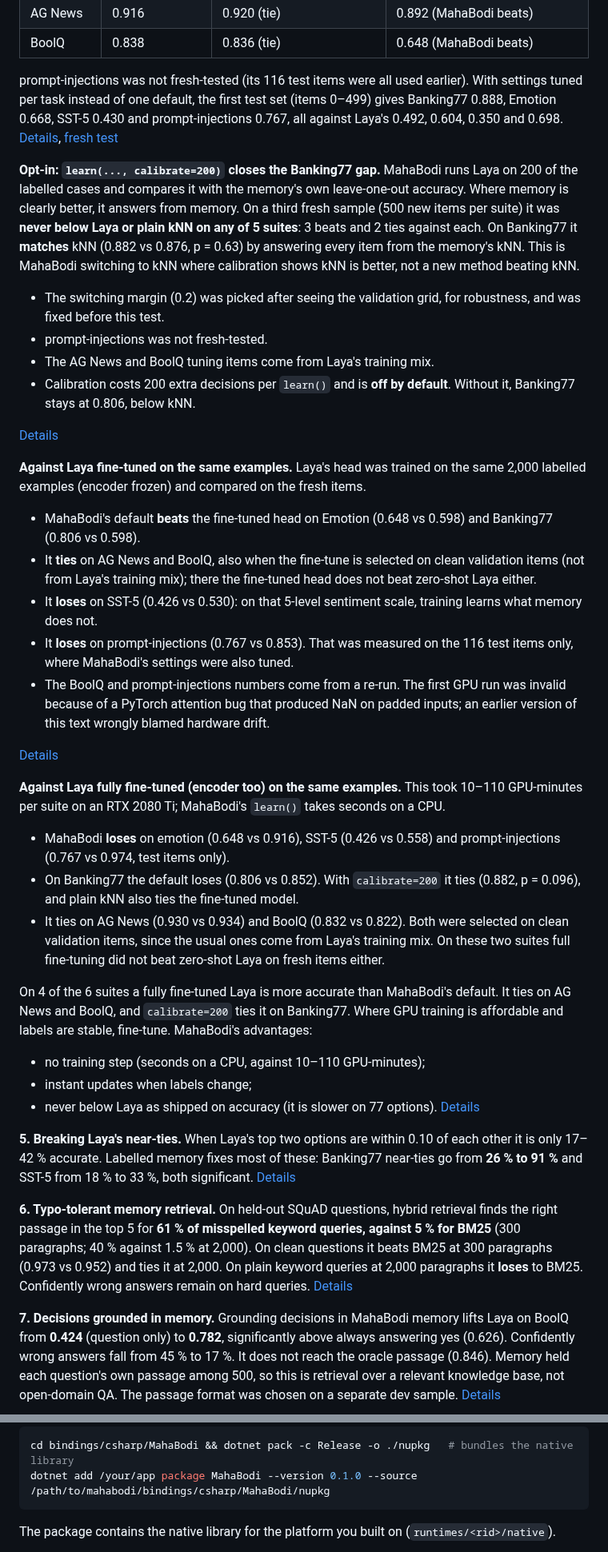
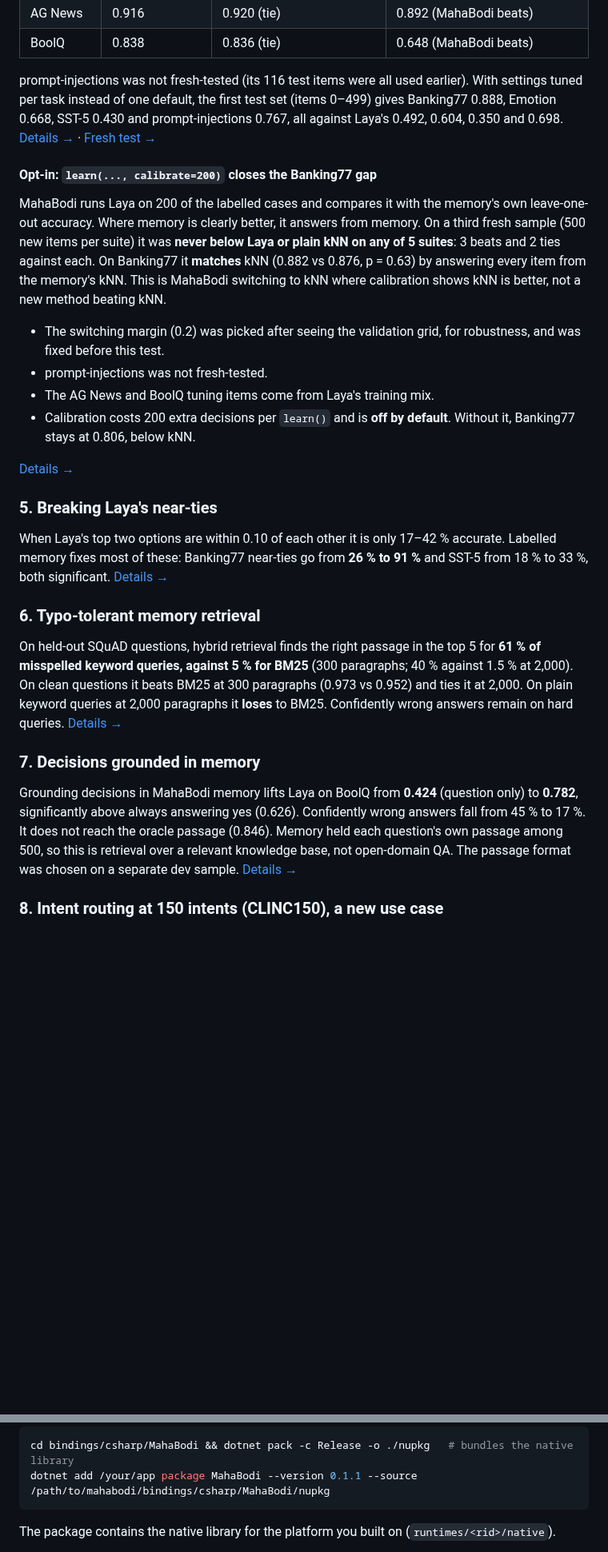
Before and after one commit to mahabodi/mahabodi, a Markdown page: README.md, 2 parts joined by grey strips. Shown at 80% size. Drawn GitHub-style; folded sections open; blank space fills up the shorter version.

````diff
--- a/README.md
+++ b/README.md
@@ -137,19 +175,21 @@ Fresh test items (500 per suite, never scored before; defaults `experience_overr
 | AG News | 0.916 | 0.920 (tie) | 0.892 (MahaBodi beats) |
 | BoolQ | 0.838 | 0.836 (tie) | 0.648 (MahaBodi beats) |
 
-prompt-injections was not fresh-tested (its 116 test items were all used earlier). With
-settings tuned per task instead of one default, the first test set (items 0–499) gives Banking77
-0.888, Emotion 0.668, SST-5 0.430 and prompt-injections 0.767, all against Laya's 0.492, 0.604,
-0.350 and 0.698. [Details](BENCHMARKS.md#with-experience-memory-a-different-setting-uses-labelled-examples),
-[fresh test](BENCHMARKS.md#fresh-sample-test-margin-gate-and-agreement-override-items-never-scored-before)
+prompt-injections was not fresh-tested (its 116 test items were all used earlier). With settings
+tuned per task instead of one default, the first test set (items 0–499) gives Banking77 0.888,
+Emotion 0.668, SST-5 0.430 and prompt-injections 0.767, all against Laya's 0.492, 0.604, 0.350
+and 0.698.
+[Details →](BENCHMARKS.md#with-experience-memory-a-different-setting-uses-labelled-examples) ·
+[Fresh test →](BENCHMARKS.md#fresh-sample-test-margin-gate-and-agreement-override-items-never-scored-before)
 
-**Opt-in: `learn(..., calibrate=200)` closes the Banking77 gap.** MahaBodi runs Laya on 200 of
-the labelled cases and compares it with the memory's own leave-one-out accuracy. Where memory is
-clearly better, it answers from memory. On a third fresh sample (500 new items per suite) it was
-**never below Laya or plain kNN on any of 5 suites**: 3 beats and 2 ties against each. On
-Banking77 it **matches** kNN (0.882 vs 0.876, p = 0.63) by answering every item from the memory's
-kNN. This is MahaBodi switching to kNN where calibration shows kNN is better, not a new method
-beating kNN.
+#### Opt-in: `learn(..., calibrate=200)` closes the Banking77 gap
+
+MahaBodi runs Laya on 200 of the labelled cases and compares it with the memory's own
+leave-one-out accuracy. Where memory is clearly better, it answers from memory. On a third fresh
+sample (500 new items per suite) it was **never below Laya or plain kNN on any of 5 suites**:
+3 beats and 2 ties against each. On Banking77 it **matches** kNN (0.882 vs 0.876, p = 0.63) by
+answering every item from the memory's kNN. This is MahaBodi switching to kNN where calibration
+shows kNN is better, not a new method beating kNN.
 - The switching margin (0.2) was picked after seeing the validation grid, for robustness, and was
   fixed before this test.
 - prompt-injections was not fresh-tested.
@@ -157,58 +197,32 @@ beating kNN.
 - Calibration costs 200 extra decisions per `learn()` and is **off by default**. Without it,
   Banking77 stays at 0.806, below kNN.
 
-[Details](BENCHMARKS.md#opt-in-calibration-learn-calibrate200-third-fresh-sample-items-never-used-before)
+[Details →](BENCHMARKS.md#opt-in-calibration-learn-calibrate200-third-fresh-sample-items-never-used-before)
 
-**Against Laya fine-tuned on the same examples.** Laya's head was trained on the same 2,000
-labelled examples (encoder frozen) and compared on the fresh items.
-- MahaBodi's default **beats** the fine-tuned head on Emotion (0.648 vs 0.598) and Banking77 (0.806
-  vs 0.598).
-- It **ties** on AG News and BoolQ, also when the fine-tune is selected on clean validation items
-  (not from Laya's training mix); there the fine-tuned head does not beat zero-shot Laya either.
-- It **loses** on SST-5 (0.426 vs 0.530): on that 5-level sentiment scale, training learns what memory
-  does not.
-- It **loses** on prompt-injections (0.767 vs 0.853). That was measured on the 116 test items only,
-  where MahaBodi's settings were also tuned.
-- The BoolQ and prompt-injections numbers come from a re-run. The first GPU run was invalid because of a
-  PyTorch attention bug that produced NaN on padded inputs; an earlier version of this text wrongly
-  blamed hardware drift.
+### 5. Breaking Laya's near-ties
 
-[Details](BENCHMARKS.md#against-laya-fine-tuned-on-the-same-labelled-examples-head-only-encoder-frozen)
+When Laya's top two options are within 0.10 of each other it is only 17–42 % accurate. Labelled
+memory fixes most of these: Banking77 near-ties go from **26 % to 91 %** and SST-5 from 18 % to
+33 %, both significant.
+[Details →](Enterprise.md#6-accuracy-hallucination-and-near-ties-what-grounding-does-and-does-not-guarantee)
 
-**Against Laya fully fine-tuned (encoder too) on the same examples.** This took 10–110 GPU-minutes
-per suite on an RTX 2080 Ti; MahaBodi's `learn()` takes seconds on a CPU.
-- MahaBodi **loses** on emotion (0.648 vs 0.916), SST-5 (0.426 vs 0.558) and prompt-injections
-  (0.767 vs 0.974, test items only).
-- On Banking77 the default loses (0.806 vs 0.852). With `calibrate=200` it ties (0.882, p = 0.096),
-  and plain kNN also ties the fine-tuned model.
-- It ties on AG News (0.930 vs 0.934) and BoolQ (0.832 vs 0.822). Both were selected on clean
-  validation items, since the usual ones come from Laya's training mix. On these two suites full
-  fine-tuning did not beat zero-shot Laya on fresh items either.
+### 6. Typo-tolerant memory retrieval
 
-On 4 of the 6 suites a fully fine-tuned Laya is more accurate than MahaBodi's default. It ties on
-AG News and BoolQ, and `calibrate=200` ties it on Banking77. Where GPU training
-is affordable and labels are stable, fine-tune. MahaBodi's advantages:
-- no training step (seconds on a CPU, against 10–110 GPU-minutes);
-- instant updates when labels change;
-- never below Laya as shipped on accuracy (it is slower on 77 options).
-[Details](BENCHMARKS.md#against-laya-fully-fine-tuned-on-the-same-labelled-examples-encoder--head)
+On held-out SQuAD questions, hybrid retrieval finds the right passage in the top 5 for **61 % of
+misspelled keyword queries, against 5 % for BM25** (300 paragraphs; 40 % against 1.5 % at
+2,000). On clean questions it beats BM25 at 300 paragraphs (0.973 vs 0.952) and ties it at 2,000.
+On plain keyword queries at 2,000 paragraphs it **loses** to BM25. Confidently wrong answers
+remain on hard queries.
+[Details →](BENCHMARKS.md#memory-retrieval-held-out-squad-validation-questions-a-hub-fallback-counts-as-a-miss)
 
-**5. Breaking Laya's near-ties.** When Laya's top two options are within 0.10 of each other it
-is only 17–42 % accurate. Labelled memory fixes most of these: Banking77 near-ties go from
-**26 % to 91 %** and SST-5 from 18 % to 33 %, both significant.
-[Details](Enterprise.md#6-accuracy-hallucination-and-near-ties-what-grounding-does-and-does-not-guarantee)
+### 7. Decisions grounded in memory
 
-**6. Typo-tolerant memory retrieval.** On held-out SQuAD questions, hybrid retrieval finds the
-right passage in the top 5 for **61 % of misspelled keyword queries, against 5 % for BM25**
-(300 paragraphs; 40 % against 1.5 % at 2,000). On clean questions it beats BM25 at 300
-paragraphs (0.973 vs 0.952) and ties it at 2,000. On plain keyword queries at 2,000 paragraphs it
-**loses** to BM25. Confidently wrong answers remain on hard queries.
-[Details](BENCHMARKS.md#memory-retrieval-held-out-squad-validation-questions-a-hub-fallback-counts-as-a-miss)
+Grounding decisions in MahaBodi memory lifts Laya on BoolQ from **0.424** (question only) to
+**0.782**, significantly above always answering yes (0.626). Confidently wrong answers fall from
+45 % to 17 %. It does not reach the oracle passage (0.846). Memory held each question's own
+passage among 500, so this is retrieval over a relevant knowledge base, not open-domain QA. The
+passage format was chosen on a separate dev sample.
+[Details →](BENCHMARKS.md#grounded-decisions-boolq-answered-from-mahabodi-memory-english-laya-checkpoint)
 
-**7. Decisions grounded in memory.** Grounding decisions in MahaBodi memory lifts Laya on BoolQ
-from **0.424** (question only) to **0.782**, significantly above always answering yes (0.626).
-Confidently wrong answers fall from 45 % to 17 %. It does not reach the oracle passage (0.846).
-Memory held each question's own passage among 500, so this is retrieval over a relevant knowledge
-base, not open-domain QA. The passage format was chosen on a separate dev sample.
-[Details](BENCHMARKS.md#grounded-decisions-boolq-answered-from-mahabodi-memory-english-laya-checkpoint)
+### 8. Intent routing at 150 intents (CLINC150), a new use case
 
@@ -375,5 +474,6 @@ build, pass `-Dmahabodi.library.path=/path/to/libmahabodi_jni.so`, set `MAHABODI
 ```bash
 cd bindings/csharp/MahaBodi && dotnet pack -c Release -o ./nupkg   # bundles the native library
-dotnet add /your/app package MahaBodi --version 0.1.0 --source /path/to/mahabodi/bindings/csharp/MahaBodi/nupkg
+dotnet add /your/app package MahaBodi --version 0.1.1 --source /path/to/mahabodi/bindings/csharp/MahaBodi/nupkg
 ```
+
 The package contains the native library for the platform you built on (`runtimes/<rid>/native`).
````
Also changed, not shown: other parts of README.md (+275 -170 lines).
